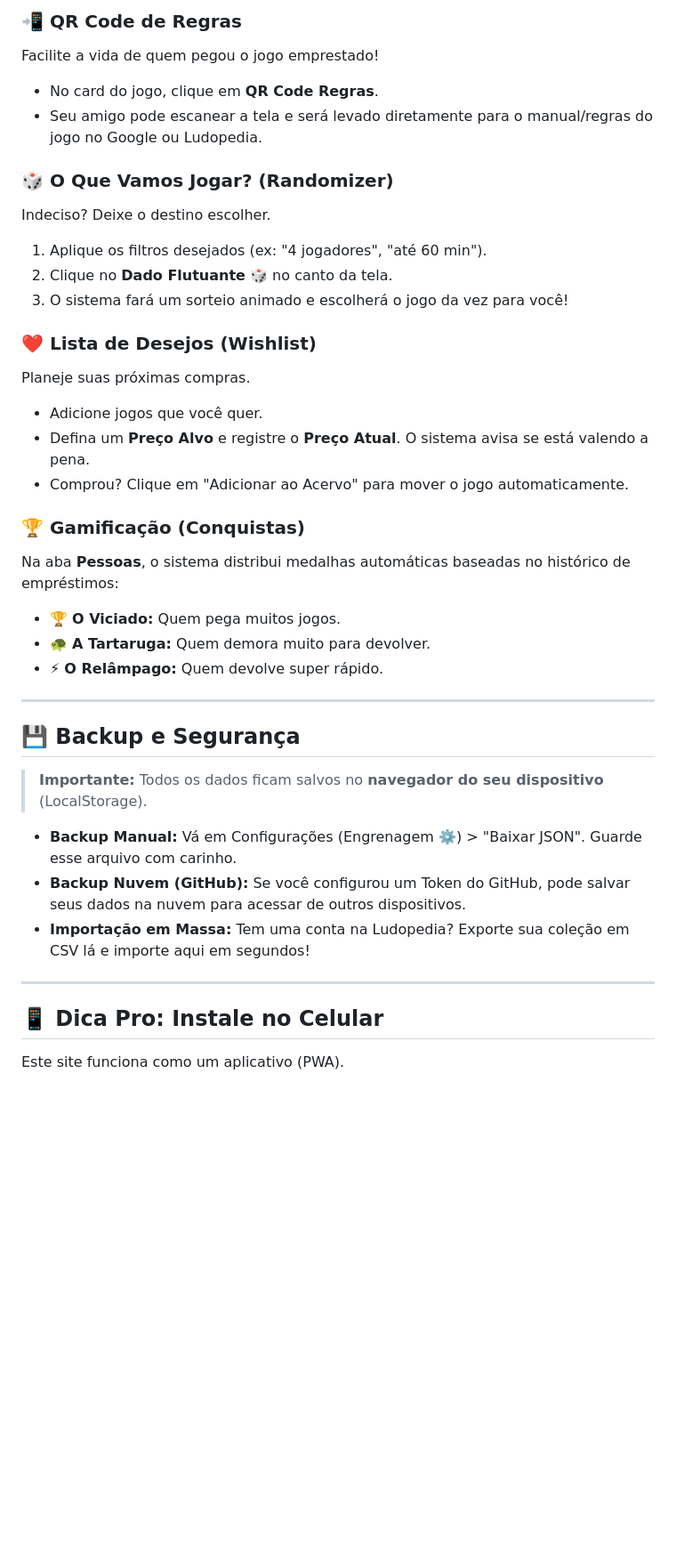
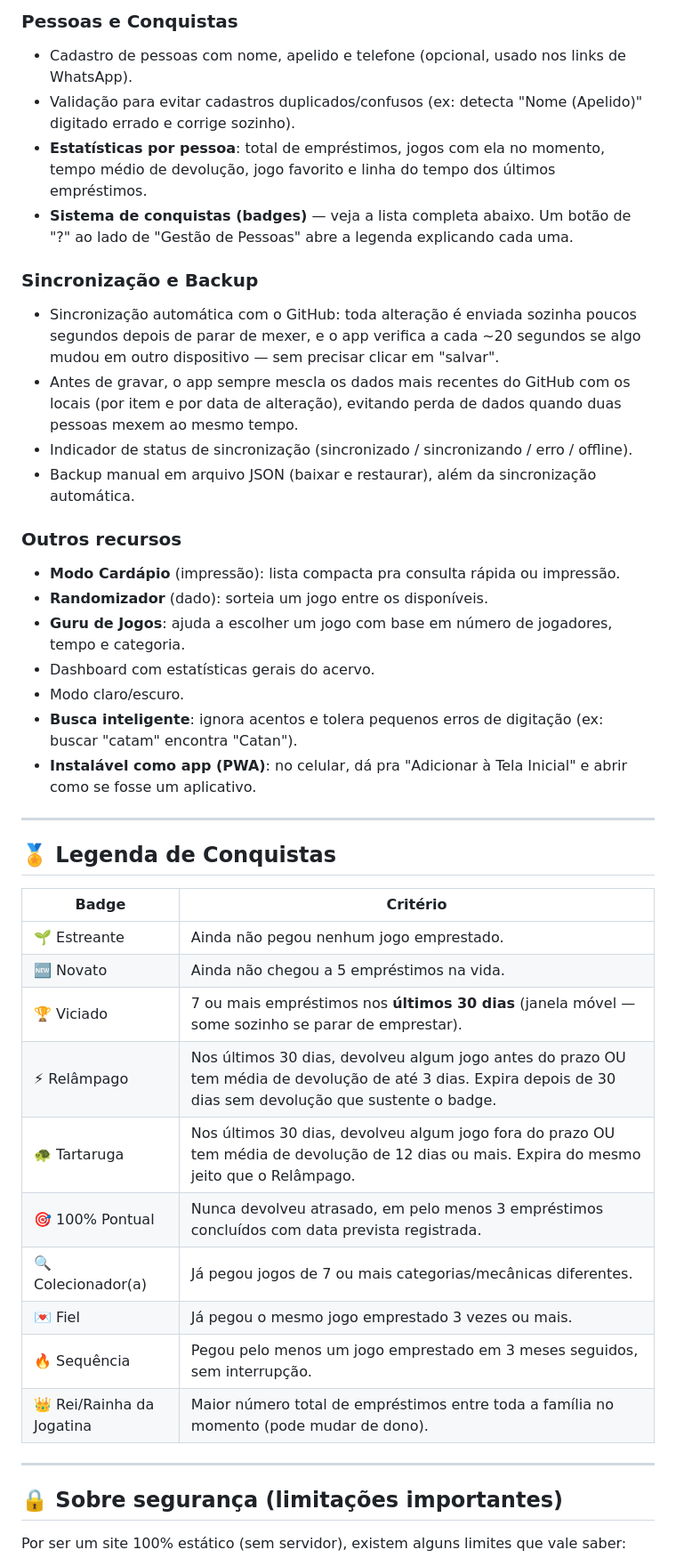
Before and after one commit to gabrielultimatex/Acervo-de-Jogos, a Markdown page: README.md, the part around one of its changes. Shown at 89% size. GitHub-like rendering; blank space fills up the shorter version.

```diff
--- a/README.md
+++ b/README.md
@@ -39,40 +45,45 @@ Nunca mais esqueça com quem está aquele jogo caro!
 
-### 📲 QR Code de Regras
-Facilite a vida de quem pegou o jogo emprestado!
-- No card do jogo, clique em **QR Code Regras**.
-- Seu amigo pode escanear a tela e será levado diretamente para o manual/regras do jogo no Google ou Ludopedia.
+### Pessoas e Conquistas
+- Cadastro de pessoas com nome, apelido e telefone (opcional, usado nos links de WhatsApp).
+- Validação para evitar cadastros duplicados/confusos (ex: detecta "Nome (Apelido)" digitado errado e corrige sozinho).
+- **Estatísticas por pessoa**: total de empréstimos, jogos com ela no momento, tempo médio de devolução, jogo favorito e linha do tempo dos últimos empréstimos.
+- **Sistema de conquistas (badges)** — veja a lista completa abaixo. Um botão de "?" ao lado de "Gestão de Pessoas" abre a legenda explicando cada uma.
 
-### 🎲 O Que Vamos Jogar? (Randomizer)
-Indeciso? Deixe o destino escolher.
-1. Aplique os filtros desejados (ex: "4 jogadores", "até 60 min").
-2. Clique no **Dado Flutuante** 🎲 no canto da tela.
-3. O sistema fará um sorteio animado e escolherá o jogo da vez para você!
+### Sincronização e Backup
+- Sincronização automática com o GitHub: toda alteração é enviada sozinha poucos segundos depois de parar de mexer, e o app verifica a cada ~20 segundos se algo mudou em outro dispositivo — sem precisar clicar em "salvar".
+- Antes de gravar, o app sempre mescla os dados mais recentes do GitHub com os locais (por item e por data de alteração), evitando perda de dados quando duas pessoas mexem ao mesmo tempo.
+- Indicador de status de sincronização (sincronizado / sincronizando / erro / offline).
+- Backup manual em arquivo JSON (baixar e restaurar), além da sincronização automática.
 
-### ❤️ Lista de Desejos (Wishlist)
-Planeje suas próximas compras.
-- Adicione jogos que você quer.
-- Defina um **Preço Alvo** e registre o **Preço Atual**. O sistema avisa se está valendo a pena.
-- Comprou? Clique em "Adicionar ao Acervo" para mover o jogo automaticamente.
-
-### 🏆 Gamificação (Conquistas)
-Na aba **Pessoas**, o sistema distribui medalhas automáticas baseadas no histórico de empréstimos:
-- 🏆 **O Viciado:** Quem pega muitos jogos.
-- 🐢 **A Tartaruga:** Quem demora muito para devolver.
-- ⚡ **O Relâmpago:** Quem devolve super rápido.
+### Outros recursos
+- **Modo Cardápio** (impressão): lista compacta pra consulta rápida ou impressão.
+- **Randomizador** (dado): sorteia um jogo entre os disponíveis.
+- **Guru de Jogos**: ajuda a escolher um jogo com base em número de jogadores, tempo e categoria.
+- Dashboard com estatísticas gerais do acervo.
+- Modo claro/escuro.
+- **Busca inteligente**: ignora acentos e tolera pequenos erros de digitação (ex: buscar "catam" encontra "Catan").
+- **Instalável como app (PWA)**: no celular, dá pra "Adicionar à Tela Inicial" e abrir como se fosse um aplicativo.
 
 ---
 
-## 💾 Backup e Segurança
+## 🏅 Legenda de Conquistas
 
-> **Importante:** Todos os dados ficam salvos no **navegador do seu dispositivo** (LocalStorage).
-
-- **Backup Manual:** Vá em Configurações (Engrenagem ⚙️) > "Baixar JSON". Guarde esse arquivo com carinho.
-- **Backup Nuvem (GitHub):** Se você configurou um Token do GitHub, pode salvar seus dados na nuvem para acessar de outros dispositivos.
-- **Importação em Massa:** Tem uma conta na Ludopedia? Exporte sua coleção em CSV lá e importe aqui em segundos!
+| Badge | Critério |
+|---|---|
+| 🌱 Estreante | Ainda não pegou nenhum jogo emprestado. |
+| 🆕 Novato | Ainda não chegou a 5 empréstimos na vida. |
+| 🏆 Viciado | 7 ou mais empréstimos nos **últimos 30 dias** (janela móvel — some sozinho se parar de emprestar). |
+| ⚡ Relâmpago | Nos últimos 30 dias, devolveu algum jogo antes do prazo OU tem média de devolução de até 3 dias. Expira depois de 30 dias sem devolução que sustente o badge. |
+| 🐢 Tartaruga | Nos últimos 30 dias, devolveu algum jogo fora do prazo OU tem média de devolução de 12 dias ou mais. Expira do mesmo jeito que o Relâmpago. |
+| 🎯 100% Pontual | Nunca devolveu atrasado, em pelo menos 3 empréstimos concluídos com data prevista registrada. |
+| 🔍 Colecionador(a) | Já pegou jogos de 7 ou mais categorias/mecânicas diferentes. |
+| 💌 Fiel | Já pegou o mesmo jogo emprestado 3 vezes ou mais. |
+| 🔥 Sequência | Pegou pelo menos um jogo emprestado em 3 meses seguidos, sem interrupção. |
+| 👑 Rei/Rainha da Jogatina | Maior número total de empréstimos entre toda a família no momento (pode mudar de dono). |
 
 ---
 
-## 📱 Dica Pro: Instale no Celular
+## 🔒 Sobre segurança (limitações importantes)
 
-Este site funciona como um aplicativo (PWA).
+Por ser um site 100% estático (sem servidor), existem alguns limites que vale saber:
 
```
Also changed, not shown: other parts of README.md (+41 -30 lines).
